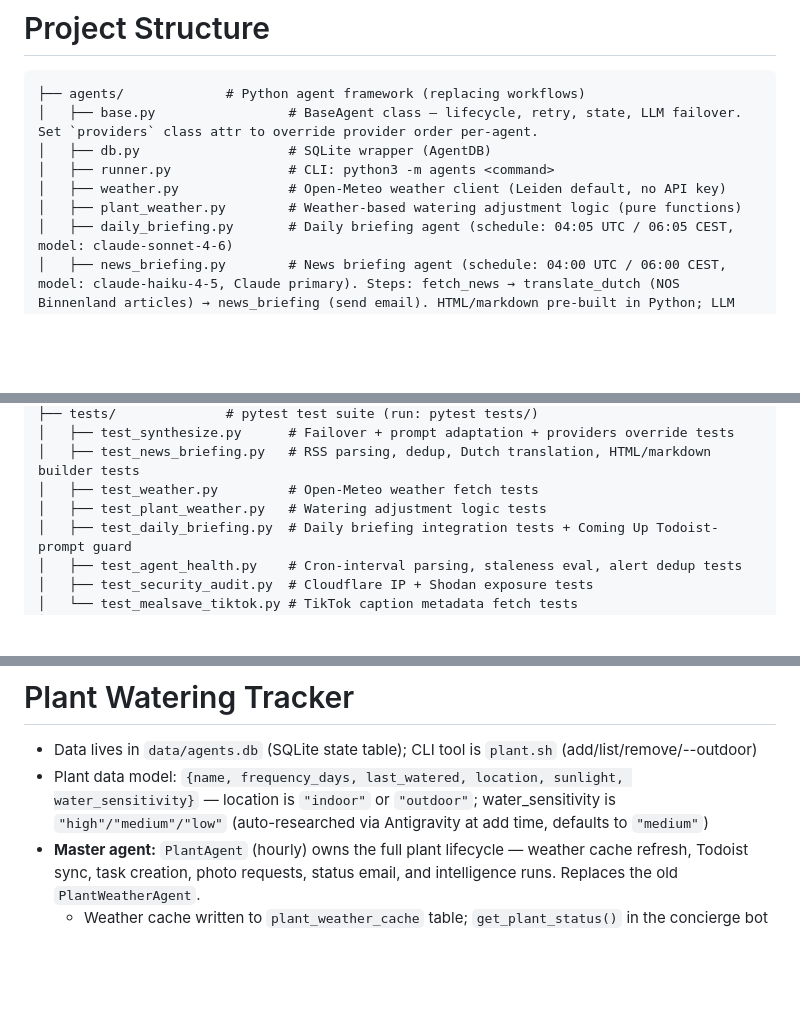
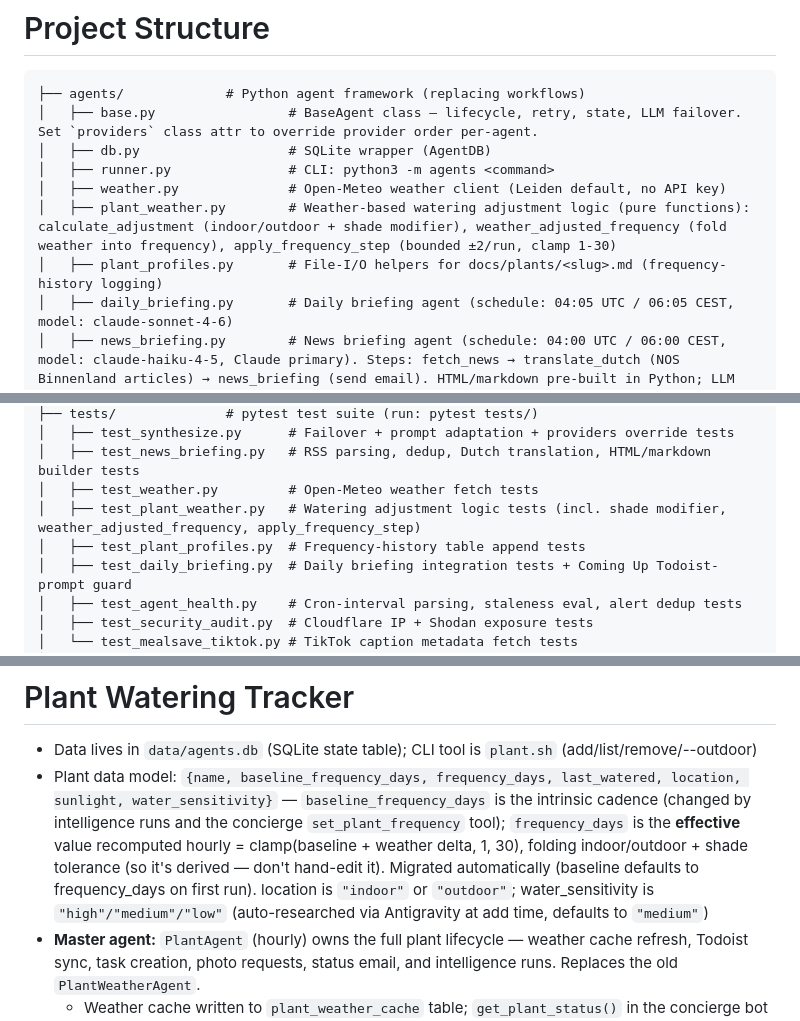
Before and after one commit to hughseyxo/ai-agents, a Markdown page: CLAUDE.md, 3 parts joined by grey strips. Rendered like a GitHub page; blank space fills up the shorter version.

Commit message:
docs: weather-aware frequency model (CLAUDE.md + spec cache/update_plant notes)
Co-Authored-By: Claude Opus 4.8 <noreply@anthropic.com>

```diff
--- a/CLAUDE.md
+++ b/CLAUDE.md
@@ -37,7 +37,8 @@ Personal AI agent workspace for automating day-to-day tasks and learning AI auto
 │   ├── db.py                   # SQLite wrapper (AgentDB)
 │   ├── runner.py               # CLI: python3 -m agents <command>
 │   ├── weather.py              # Open-Meteo weather client (Leiden default, no API key)
-│   ├── plant_weather.py        # Weather-based watering adjustment logic (pure functions)
+│   ├── plant_weather.py        # Weather-based watering adjustment logic (pure functions): calculate_adjustment (indoor/outdoor + shade modifier), weather_adjusted_frequency (fold weather into frequency), apply_frequency_step (bounded ±2/run, clamp 1-30)
+│   ├── plant_profiles.py       # File-I/O helpers for docs/plants/<slug>.md (frequency-history logging)
 │   ├── daily_briefing.py       # Daily briefing agent (schedule: 04:05 UTC / 06:05 CEST, model: claude-sonnet-4-6)
 │   ├── news_briefing.py        # News briefing agent (schedule: 04:00 UTC / 06:00 CEST, model: claude-haiku-4-5, Claude primary). Steps: fetch_news → translate_dutch (NOS Binnenland articles) → news_briefing (send email). HTML/markdown pre-built in Python; LLM only sends email. Sources: BBC, RTE/TheJournal/Irish Times(Google News), DutchNews/NLTimes/NOS(Dutch→translated), Leiden/Mullingar(Google News), Verge/TC/HN/ARS/Register, Polygon, HN SRE.
 │   ├── security_audit.py       # Security audit agent — 18 checks: 12 system + 4 seedbox + 2 web (Cloudflare IP validation, Shodan InternetDB). Schedule: Sunday 06:00 UTC / 08:00 CEST. Seedbox configs live in ~/git/yopflix (private repo).
@@ -86,7 +87,8 @@ Personal AI agent workspace for automating day-to-day tasks and learning AI auto
 │   ├── test_synthesize.py      # Failover + prompt adaptation + providers override tests
 │   ├── test_news_briefing.py   # RSS parsing, dedup, Dutch translation, HTML/markdown builder tests
 │   ├── test_weather.py         # Open-Meteo weather fetch tests
-│   ├── test_plant_weather.py   # Watering adjustment logic tests
+│   ├── test_plant_weather.py   # Watering adjustment logic tests (incl. shade modifier, weather_adjusted_frequency, apply_frequency_step)
+│   ├── test_plant_profiles.py  # Frequency-history table append tests
 │   ├── test_daily_briefing.py  # Daily briefing integration tests + Coming Up Todoist-prompt guard
 │   ├── test_agent_health.py    # Cron-interval parsing, staleness eval, alert dedup tests
 │   ├── test_security_audit.py  # Cloudflare IP + Shodan exposure tests
@@ -144,7 +146,7 @@ Personal AI agent workspace for automating day-to-day tasks and learning AI auto
 
 # Plant Watering Tracker
 - Data lives in `data/agents.db` (SQLite state table); CLI tool is `plant.sh` (add/list/remove/--outdoor)
-- Plant data model: `{name, frequency_days, last_watered, location, sunlight, water_sensitivity}` — location is `"indoor"` or `"outdoor"`; water_sensitivity is `"high"/"medium"/"low"` (auto-researched via Antigravity at add time, defaults to `"medium"`)
+- Plant data model: `{name, baseline_frequency_days, frequency_days, last_watered, location, sunlight, water_sensitivity}` — `baseline_frequency_days` is the intrinsic cadence (changed by intelligence runs and the concierge `set_plant_frequency` tool); `frequency_days` is the **effective** value recomputed hourly = clamp(baseline + weather delta, 1, 30), folding indoor/outdoor + shade tolerance (so it's derived — don't hand-edit it). Migrated automatically (baseline defaults to frequency_days on first run). location is `"indoor"` or `"outdoor"`; water_sensitivity is `"high"/"medium"/"low"` (auto-researched via Antigravity at add time, defaults to `"medium"`)
 - **Master agent:** `PlantAgent` (hourly) owns the full plant lifecycle — weather cache refresh, Todoist sync, task creation, photo requests, status email, and intelligence runs. Replaces the old `PlantWeatherAgent`.
   - Weather cache written to `plant_weather_cache` table; `get_plant_status()` in the concierge bot reads from it
   - Indoor: ±1-2 days adjustment based on temp/humidity; Outdoor: ±1-3 days based on rain/heatwaves
```
Also changed, not shown: 1 other file.
